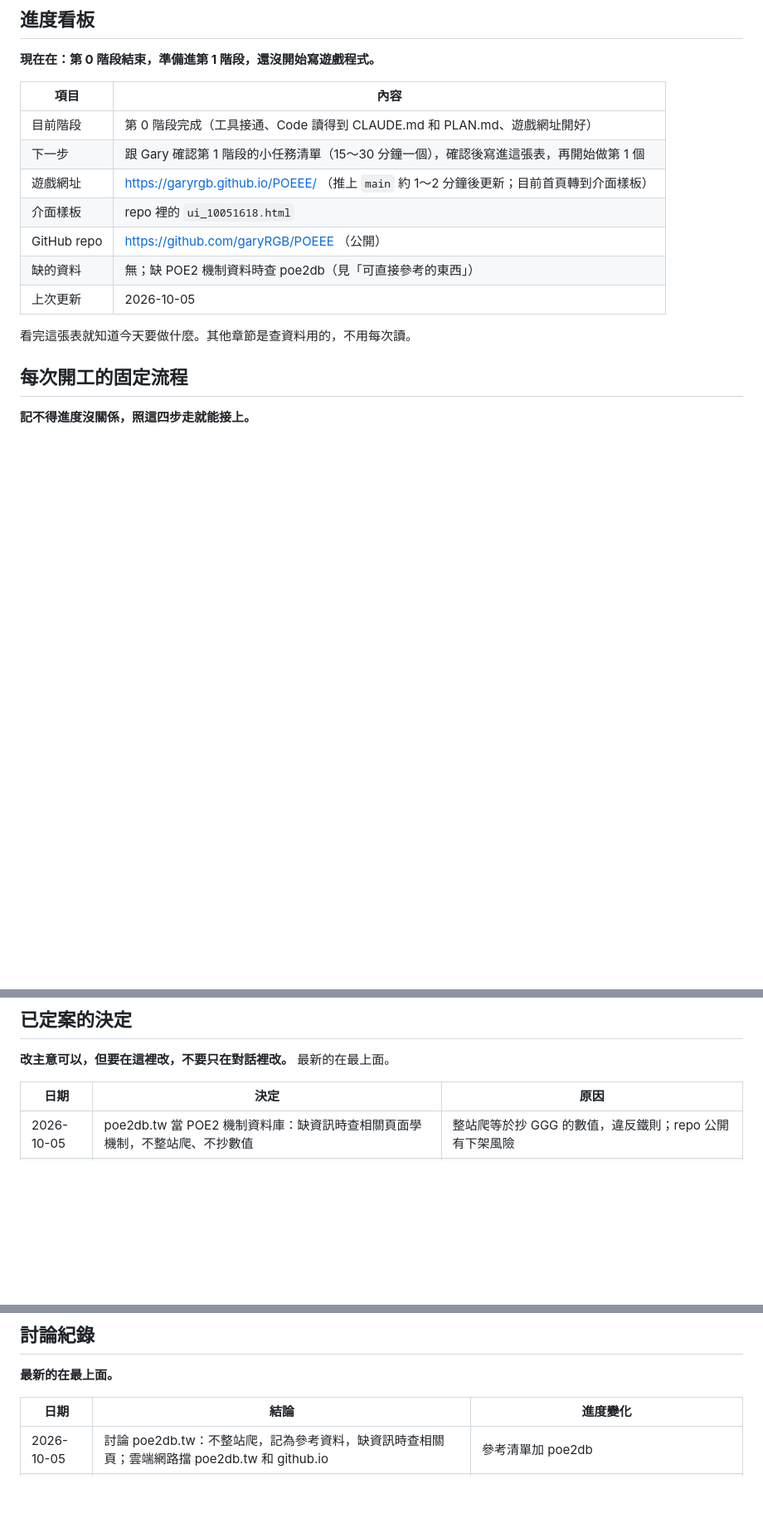
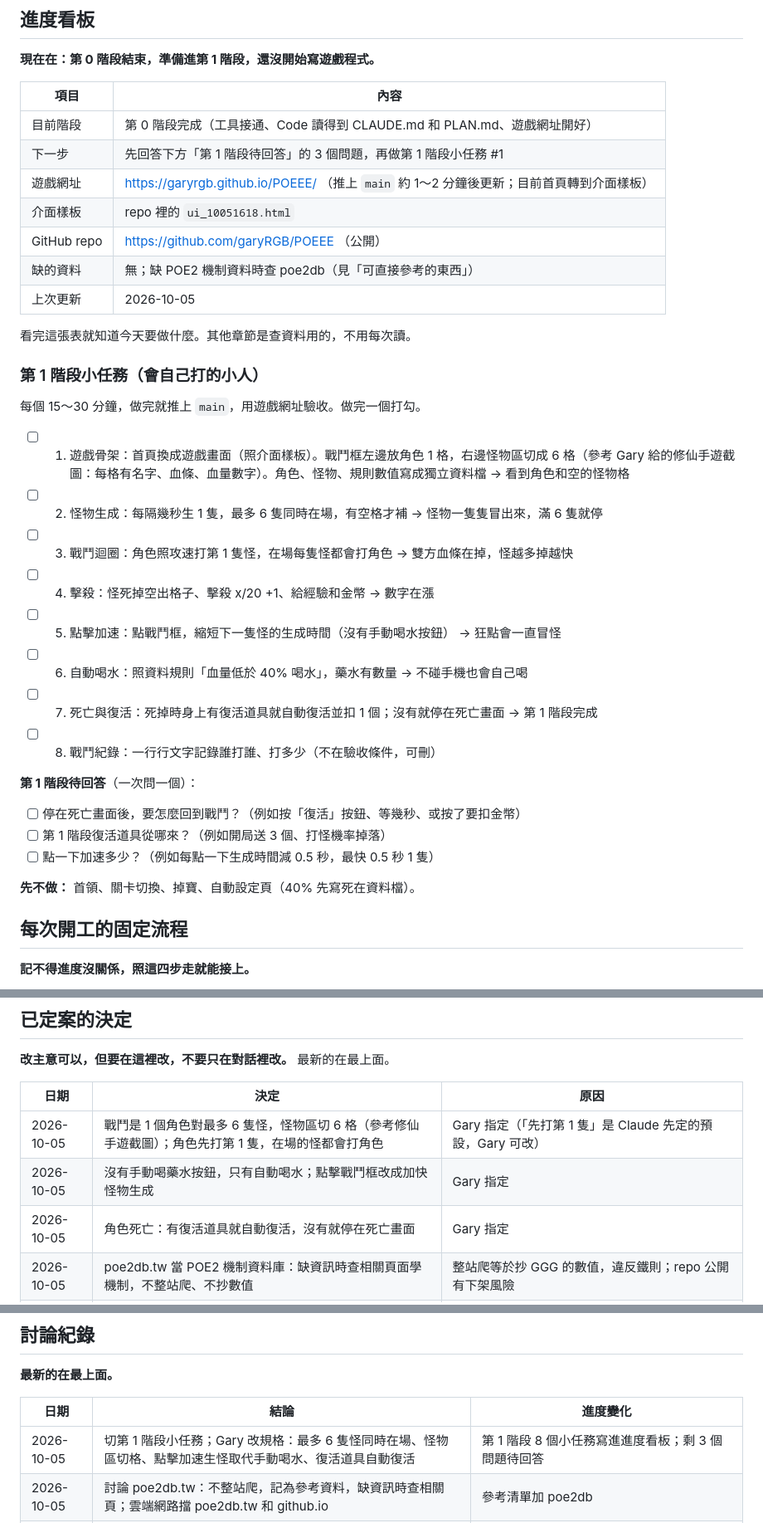
Before and after one commit to garyRGB/POEEE, a Markdown page: PLAN.md, 3 parts joined by grey strips. Shown at 83% size. Rendered like a GitHub page; blank space fills up the shorter version.

Commit message:
PLAN.md：寫入第 1 階段 8 個小任務，加 Gary 新規格（最多 6 隻怪、點擊加速生怪、復活道具）與待回答問題
Co-Authored-By: Claude Opus 5.5 <noreply@anthropic.com>
Claude-Session: https://claude.ai/code/session_01HkifTMJACxQoZMA9Fb3wxZ

```diff
--- a/PLAN.md
+++ b/PLAN.md
@@ -11,7 +11,7 @@
 | 項目 | 內容 |
 | --- | --- |
 | 目前階段 | 第 0 階段完成（工具接通、Code 讀得到 CLAUDE.md 和 PLAN.md、遊戲網址開好） |
-| 下一步 | 跟 Gary 確認第 1 階段的小任務清單（15～30 分鐘一個），確認後寫進這張表，再開始做第 1 個 |
+| 下一步 | 先回答下方「第 1 階段待回答」的 3 個問題，再做第 1 階段小任務 #1 |
 | 遊戲網址 | https://garyrgb.github.io/POEEE/ （推上 `main` 約 1～2 分鐘後更新；目前首頁轉到介面樣板） |
 | 介面樣板 | repo 裡的 `ui_10051618.html` |
 | GitHub repo | https://github.com/garyRGB/POEEE （公開） |
@@ -19,6 +19,27 @@
 | 上次更新 | 2026-10-05 |
 
 看完這張表就知道今天要做什麼。其他章節是查資料用的，不用每次讀。
+
+### 第 1 階段小任務（會自己打的小人）
+
+每個 15～30 分鐘，做完就推上 `main`，用遊戲網址驗收。做完一個打勾。
+
+- [ ] 1. 遊戲骨架：首頁換成遊戲畫面（照介面樣板）。戰鬥框左邊放角色 1 格，右邊怪物區切成 6 格（參考 Gary 給的修仙手遊截圖：每格有名字、血條、血量數字）。角色、怪物、規則數值寫成獨立資料檔 → 看到角色和空的怪物格
+- [ ] 2. 怪物生成：每隔幾秒生 1 隻，最多 6 隻同時在場，有空格才補 → 怪物一隻隻冒出來，滿 6 隻就停
+- [ ] 3. 戰鬥迴圈：角色照攻速打第 1 隻怪，在場每隻怪都會打角色 → 雙方血條在掉，怪越多掉越快
+- [ ] 4. 擊殺：怪死掉空出格子、擊殺 x/20 +1、給經驗和金幣 → 數字在漲
+- [ ] 5. 點擊加速：點戰鬥框，縮短下一隻怪的生成時間（沒有手動喝水按鈕） → 狂點會一直冒怪
+- [ ] 6. 自動喝水：照資料規則「血量低於 40% 喝水」，藥水有數量 → 不碰手機也會自己喝
+- [ ] 7. 死亡與復活：死掉時身上有復活道具就自動復活並扣 1 個；沒有就停在死亡畫面 → 第 1 階段完成
+- [ ] 8. 戰鬥紀錄：一行行文字記錄誰打誰、打多少（不在驗收條件，可刪）
+
+**第 1 階段待回答**（一次問一個）：
+
+- [ ] 停在死亡畫面後，要怎麼回到戰鬥？（例如按「復活」按鈕、等幾秒、或按了要扣金幣）
+- [ ] 第 1 階段復活道具從哪來？（例如開局送 3 個、打怪機率掉落）
+- [ ] 點一下加速多少？（例如每點一下生成時間減 0.5 秒，最快 0.5 秒 1 隻）
+
+**先不做：** 首領、關卡切換、掉寶、自動設定頁（40% 先寫死在資料檔）。
 
 ## 每次開工的固定流程
 
@@ -55,6 +76,9 @@
 
 | 日期 | 決定 | 原因 |
 | --- | --- | --- |
+| 2026-10-05 | 戰鬥是 1 個角色對最多 6 隻怪，怪物區切 6 格（參考修仙手遊截圖）；角色先打第 1 隻，在場的怪都會打角色 | Gary 指定（「先打第 1 隻」是 Claude 先定的預設，Gary 可改） |
+| 2026-10-05 | 沒有手動喝藥水按鈕，只有自動喝水；點擊戰鬥框改成加快怪物生成 | Gary 指定 |
+| 2026-10-05 | 角色死亡：有復活道具就自動復活，沒有就停在死亡畫面 | Gary 指定 |
 | 2026-10-05 | poe2db.tw 當 POE2 機制資料庫：缺資訊時查相關頁面學機制，不整站爬、不抄數值 | 整站爬等於抄 GGG 的數值，違反鐵則；repo 公開有下架風險 |
 | 2026-10-05 | repo 改公開，開 GitHub Pages（`main` 分支根目錄），首頁 `index.html` | 免費帳號只有公開 repo 能開 Pages；付費升 Pro 網頁照樣公開，不划算；第 6 階段給人試玩直接用同一個網址 |
 | 2026-10-05 | 計畫書搬進 repo 變成 PLAN.md，Claude Docs 那份停用 | Code 工作階段讀不到 Claude Docs；放 repo 才能每次開工自動接上進度 |
@@ -166,6 +190,7 @@
 
 | 日期 | 結論 | 進度變化 |
 | --- | --- | --- |
+| 2026-10-05 | 切第 1 階段小任務；Gary 改規格：最多 6 隻怪同時在場、怪物區切格、點擊加速生怪取代手動喝水、復活道具自動復活 | 第 1 階段 8 個小任務寫進進度看板；剩 3 個問題待回答 |
 | 2026-10-05 | 討論 poe2db.tw：不整站爬，記為參考資料，缺資訊時查相關頁；雲端網路擋 poe2db.tw 和 github.io | 參考清單加 poe2db |
 | 2026-10-05 | Code 讀得到 CLAUDE.md、PLAN.md；repo 改公開、開 GitHub Pages；加 `index.html`（先轉到介面樣板）和 `.nojekyll` | 第 0 階段完成；遊戲網址 https://garyrgb.github.io/POEEE/ |
 | 2026-10-05 | 計畫書搬進 repo 變 PLAN.md；CLAUDE.md 改成以 PLAN.md 為準 | 第 0 階段待決定清單全部完成 |
```
